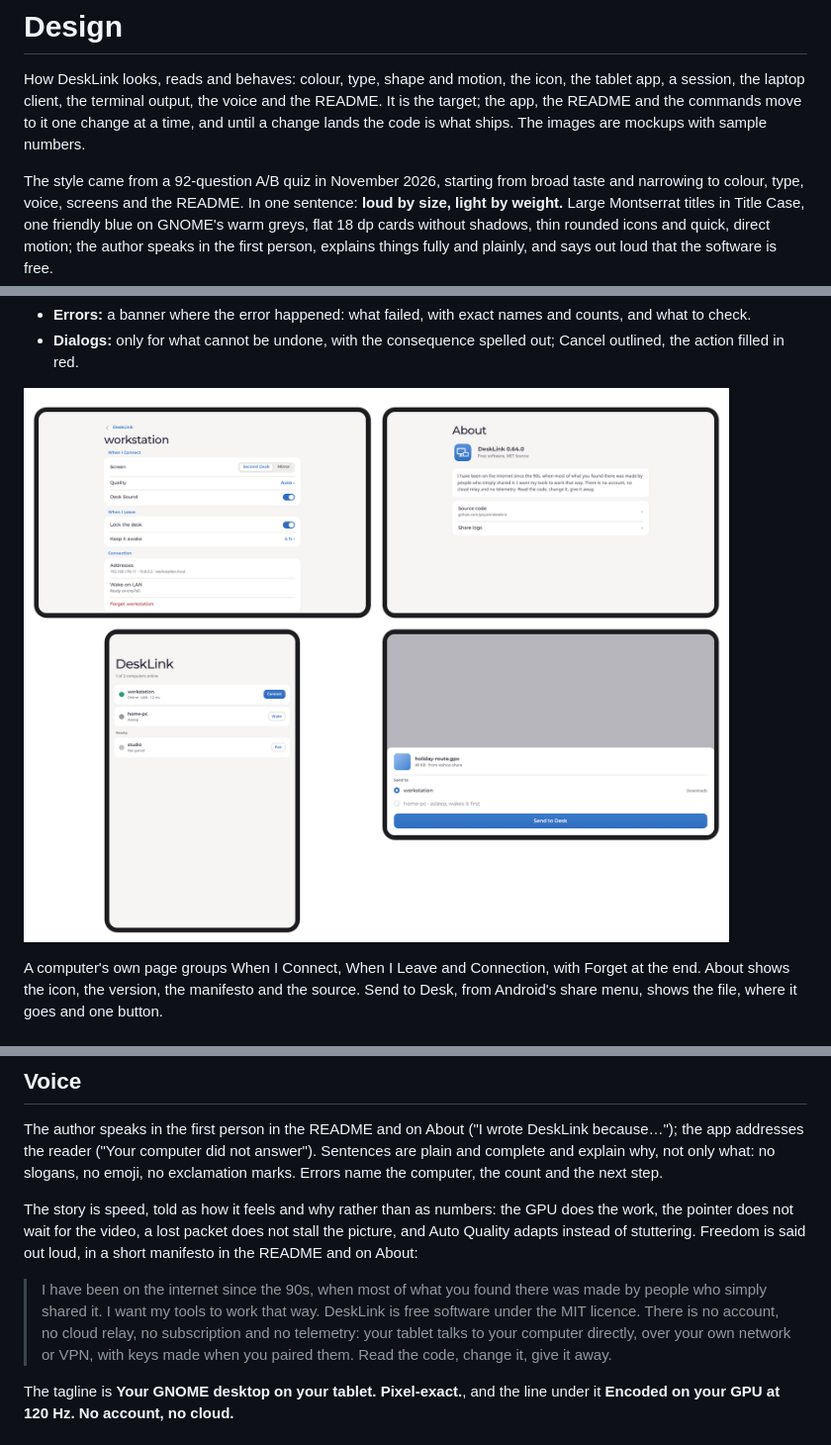
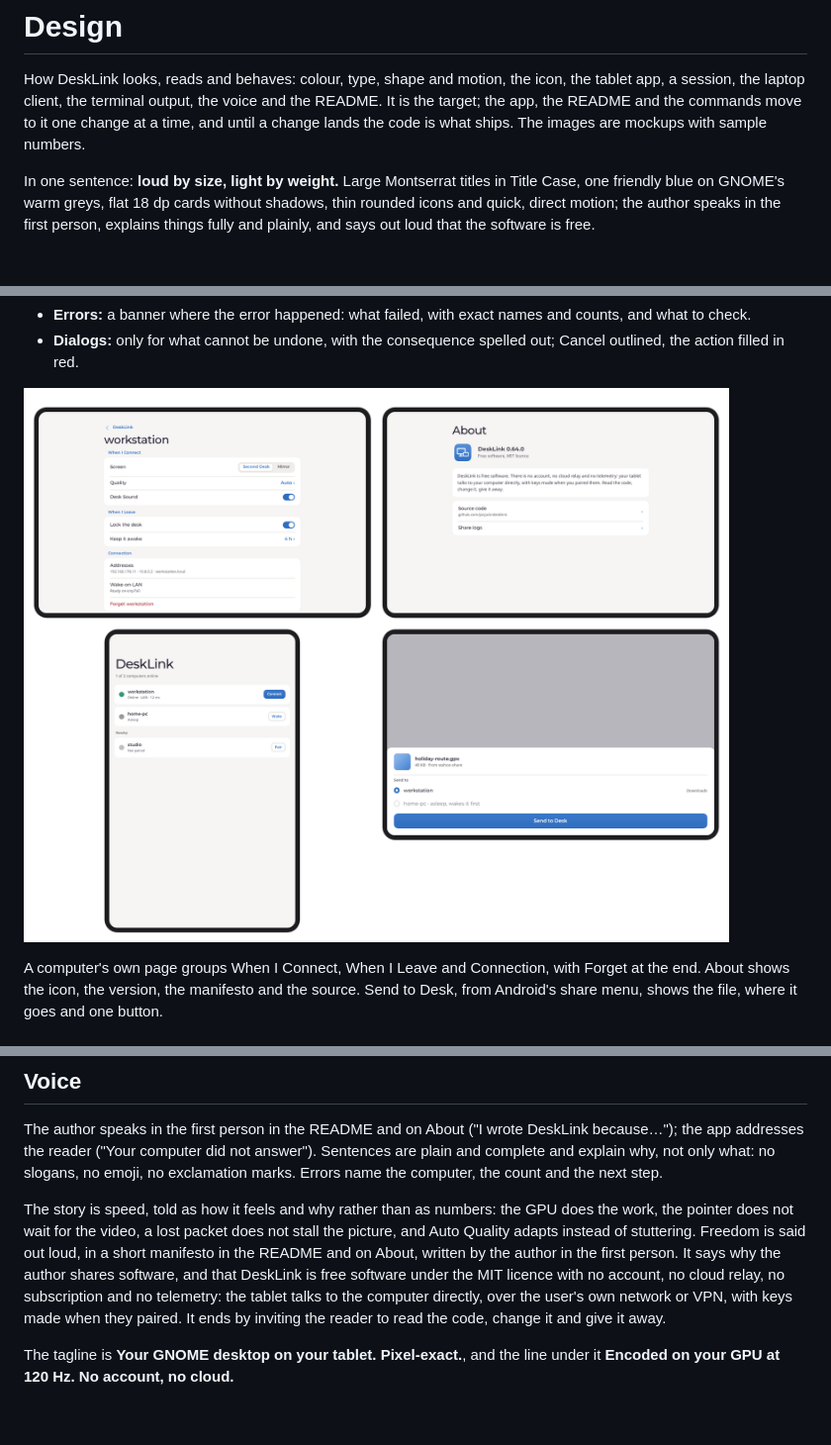
Before and after one commit to jsnjack/desklink, a Markdown page: docs/design.md, 3 parts joined by grey strips. Shown at 99% size. Rendered like a GitHub page; pictures changed too: docs/design/tablet-more.png; blank space fills up the shorter version.

Commit message:
p Keep personal details out of the design guide
The repository is public, so the design guide no longer quotes the author's
own manifesto draft or tells how the style was found. It now says what the
manifesto has to cover, and the About mockup shows neutral text.

```diff
--- a/docs/design.md
+++ b/docs/design.md
@@ -6,9 +6,7 @@ voice and the README. It is the target; the app, the README and the commands
 move to it one change at a time, and until a change lands the code is what
 ships. The images are mockups with sample numbers.
 
-The style came from a 92-question A/B quiz in November 2026, starting from
-broad taste and narrowing to colour, type, voice, screens and the README. In
-one sentence: **loud by size, light by weight.** Large Montserrat titles in
+In one sentence: **loud by size, light by weight.** Large Montserrat titles in
 Title Case, one friendly blue on GNOME's warm greys, flat 18 dp cards without
 shadows, thin rounded icons and quick, direct motion; the author speaks in the
 first person, explains things fully and plainly, and says out loud that the
@@ -189,14 +187,13 @@ and the next step.
 The story is speed, told as how it feels and why rather than as numbers: the
 GPU does the work, the pointer does not wait for the video, a lost packet does
 not stall the picture, and Auto Quality adapts instead of stuttering. Freedom
-is said out loud, in a short manifesto in the README and on About:
-
-> I have been on the internet since the 90s, when most of what you found there
-> was made by people who simply shared it. I want my tools to work that way.
-> DeskLink is free software under the MIT licence. There is no account, no
-> cloud relay, no subscription and no telemetry: your tablet talks to your
-> computer directly, over your own network or VPN, with keys made when you
-> paired them. Read the code, change it, give it away.
+is said out loud, in a short manifesto in the README and on About, written by
+the author in the first person. It says why the author shares software, and
+that DeskLink is free software under the MIT licence with no account, no
+cloud relay, no subscription and no telemetry: the tablet talks to the
+computer directly, over the user's own network or VPN, with keys made when
+they paired. It ends by inviting the reader to read the code, change it and
+give it away.
 
 The tagline is **Your GNOME desktop on your tablet. Pixel-exact.**, and the
 line under it **Encoded on your GPU at 120 Hz. No account, no cloud.**
```
